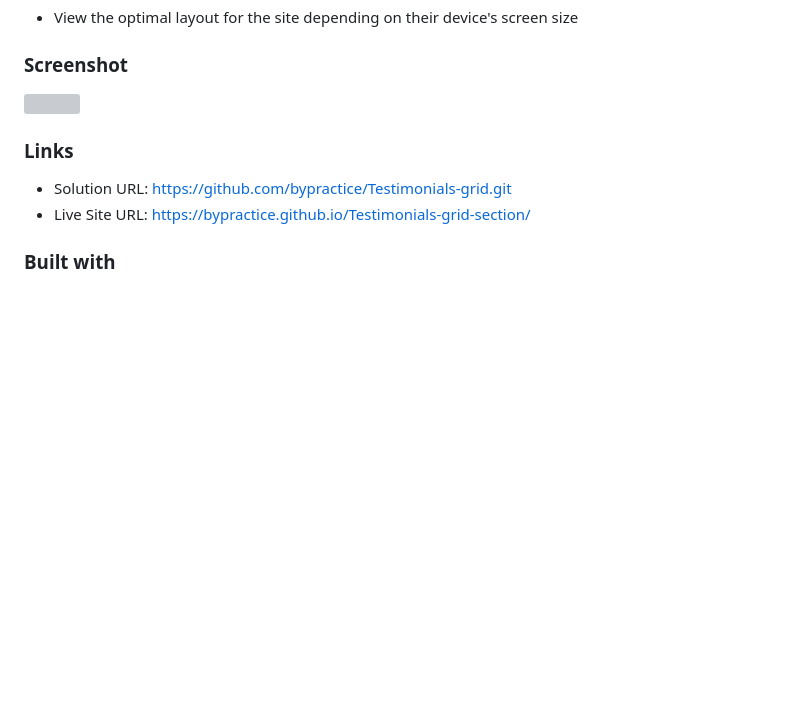
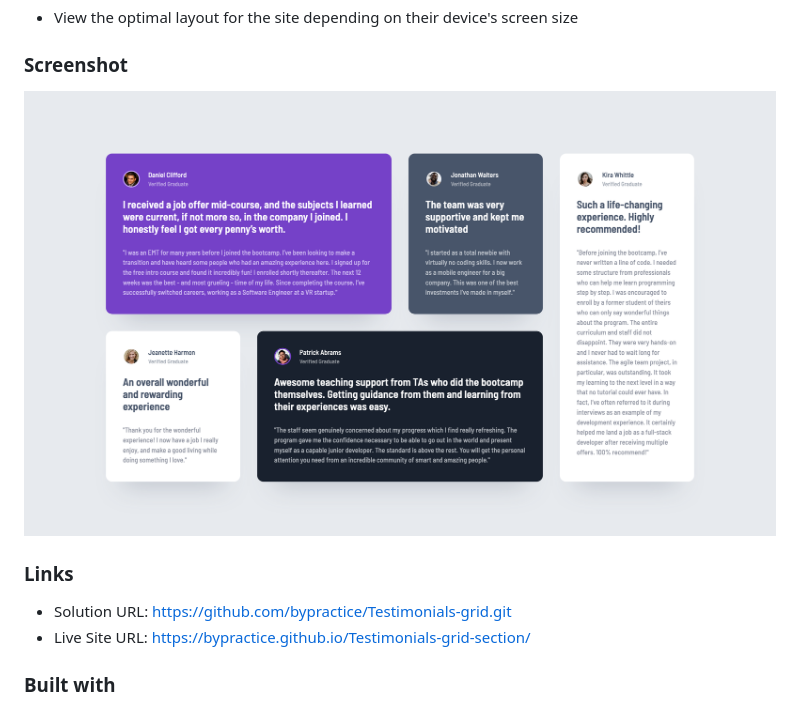
Before and after one commit to bypractice/Testimonials-grid-section, a Markdown page: README.md, the part around the change. Rendered like a GitHub page; pictures changed too: testimonials-grid-screenshot.png (added); blank space fills up the shorter version; grey boxes are pictures that could not be loaded.

```diff
--- a/README.md
+++ b/README.md
@@ -20,7 +20,7 @@ Users should be able to:
 
 ### Screenshot
 
-![](./screenshot.jpg)
+![](./testimonials-grid-screenshot.png)
 
 ### Links
 
```
Also changed, not shown: 1 other file.
